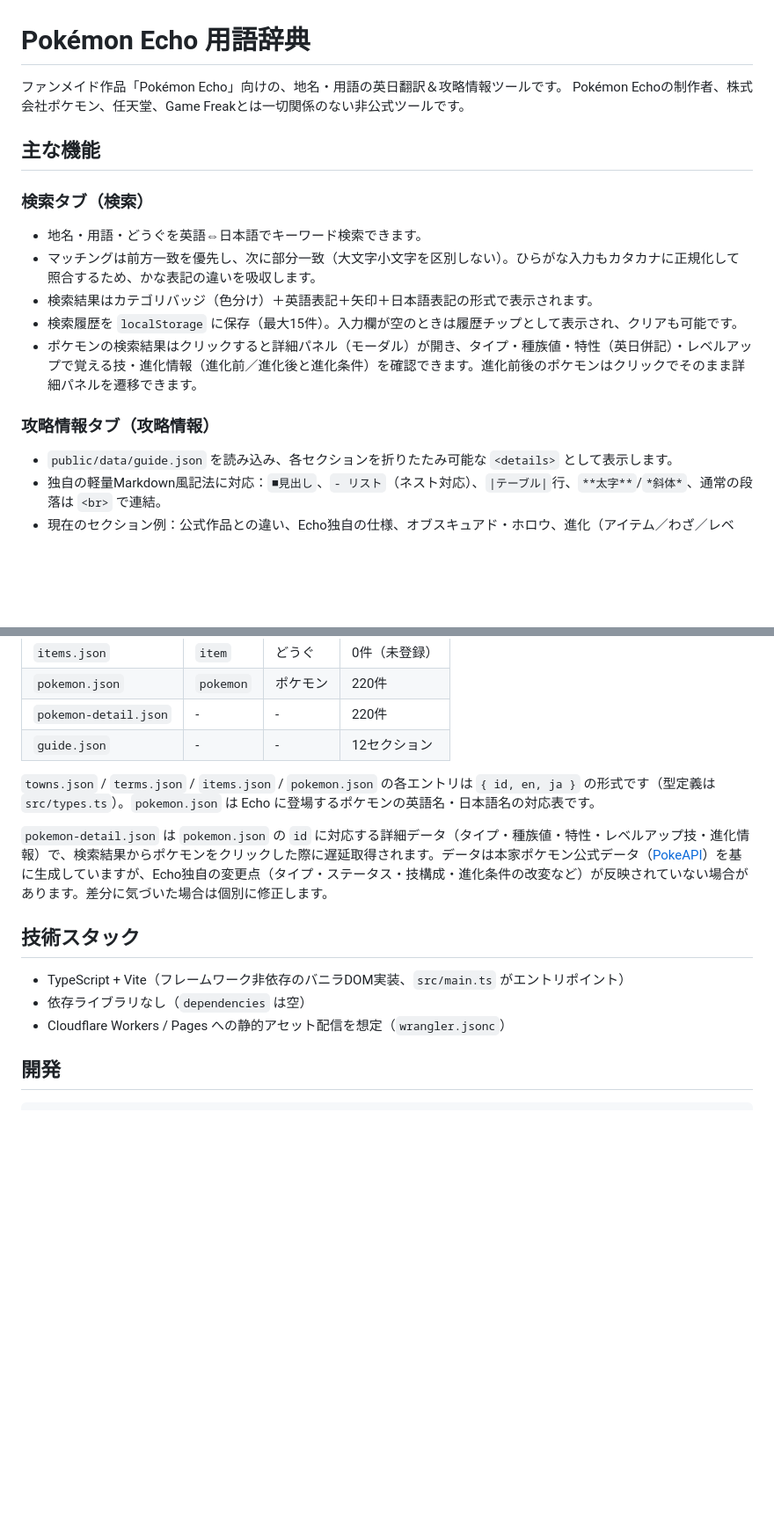
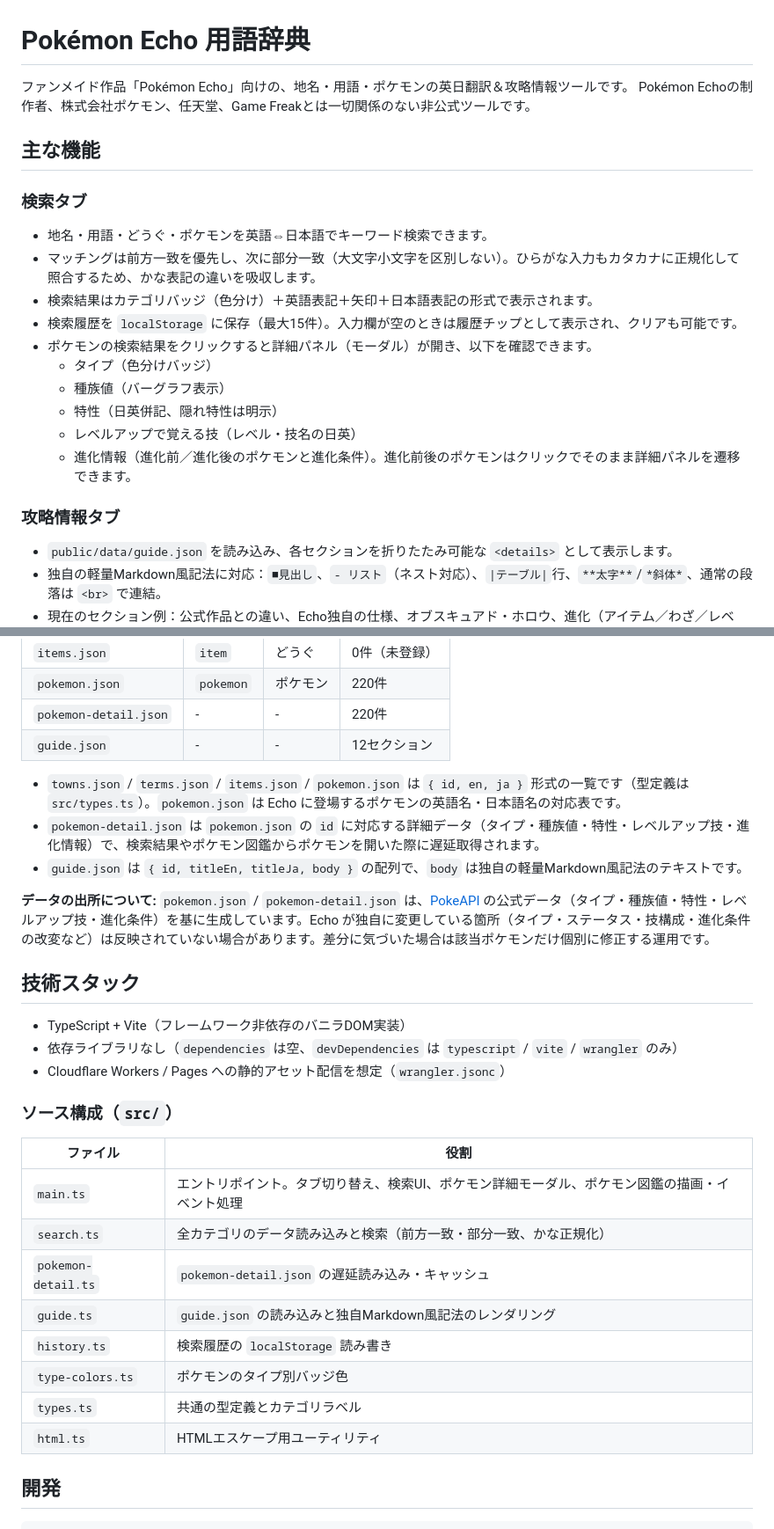
Before and after one commit to sasao037/echo-term-translator, a Markdown page: README.md, 2 parts joined by grey strips. Shown at 88% size. Drawn GitHub-style; blank space fills up the shorter version.

Commit message:
Reorganize README to reflect current feature set
Documents the Pokemon detail modal (types/stats/abilities/moves/
evolution), the Pokemon Dex section, and adds a source-file overview
table for src/.

Co-Authored-By: Claude Sonnet 5 <noreply@anthropic.com>

```diff
--- a/README.md
+++ b/README.md
@@ -1,18 +1,23 @@
 # Pokémon Echo 用語辞典
 
-ファンメイド作品「Pokémon Echo」向けの、地名・用語の英日翻訳＆攻略情報ツールです。
+ファンメイド作品「Pokémon Echo」向けの、地名・用語・ポケモンの英日翻訳＆攻略情報ツールです。
 Pokémon Echoの制作者、株式会社ポケモン、任天堂、Game Freakとは一切関係のない非公式ツールです。
 
 ## 主な機能
 
-### 検索タブ（検索）
-- 地名・用語・どうぐを英語⇔日本語でキーワード検索できます。
+### 検索タブ
+- 地名・用語・どうぐ・ポケモンを英語⇔日本語でキーワード検索できます。
 - マッチングは前方一致を優先し、次に部分一致（大文字小文字を区別しない）。ひらがな入力もカタカナに正規化して照合するため、かな表記の違いを吸収します。
 - 検索結果はカテゴリバッジ（色分け）＋英語表記＋矢印＋日本語表記の形式で表示されます。
 - 検索履歴を `localStorage` に保存（最大15件）。入力欄が空のときは履歴チップとして表示され、クリアも可能です。
-- ポケモンの検索結果はクリックすると詳細パネル（モーダル）が開き、タイプ・種族値・特性（英日併記）・レベルアップで覚える技・進化情報（進化前／進化後と進化条件）を確認できます。進化前後のポケモンはクリックでそのまま詳細パネルを遷移できます。
+- ポケモンの検索結果をクリックすると詳細パネル（モーダル）が開き、以下を確認できます。
+  - タイプ（色分けバッジ）
+  - 種族値（バーグラフ表示）
+  - 特性（日英併記、隠れ特性は明示）
+  - レベルアップで覚える技（レベル・技名の日英）
+  - 進化情報（進化前／進化後のポケモンと進化条件）。進化前後のポケモンはクリックでそのまま詳細パネルを遷移できます。
 
-### 攻略情報タブ（攻略情報）
+### 攻略情報タブ
 - `public/data/guide.json` を読み込み、各セクションを折りたたみ可能な `<details>` として表示します。
 - 独自の軽量Markdown風記法に対応：`■見出し`、`- リスト`（ネスト対応）、`|テーブル|`行、`**太字**`/`*斜体*`、通常の段落は `<br>` で連結。
 - 現在のセクション例：公式作品との違い、Echo独自の仕様、オブスキュアド・ホロウ、進化（アイテム／わざ／レベル）、進化アイテム入手場所、Mega進化、色違い、Windows版インストール、操作方法、バグ・不具合など。
@@ -31,15 +36,30 @@ Pokémon Echoの制作者、株式会社ポケモン、任天堂、Game Freakと
 | `pokemon-detail.json` | - | - | 220件 |
 | `guide.json` | - | - | 12セクション |
 
-`towns.json` / `terms.json` / `items.json` / `pokemon.json` の各エントリは `{ id, en, ja }` の形式です（型定義は `src/types.ts`）。`pokemon.json` は Echo に登場するポケモンの英語名・日本語名の対応表です。
+- `towns.json` / `terms.json` / `items.json` / `pokemon.json` は `{ id, en, ja }` 形式の一覧です（型定義は `src/types.ts`）。`pokemon.json` は Echo に登場するポケモンの英語名・日本語名の対応表です。
+- `pokemon-detail.json` は `pokemon.json` の `id` に対応する詳細データ（タイプ・種族値・特性・レベルアップ技・進化情報）で、検索結果やポケモン図鑑からポケモンを開いた際に遅延取得されます。
+- `guide.json` は `{ id, titleEn, titleJa, body }` の配列で、`body` は独自の軽量Markdown風記法のテキストです。
 
-`pokemon-detail.json` は `pokemon.json` の `id` に対応する詳細データ（タイプ・種族値・特性・レベルアップ技・進化情報）で、検索結果からポケモンをクリックした際に遅延取得されます。データは本家ポケモン公式データ（[PokeAPI](https://pokeapi.co/)）を基に生成していますが、Echo独自の変更点（タイプ・ステータス・技構成・進化条件の改変など）が反映されていない場合があります。差分に気づいた場合は個別に修正します。
+**データの出所について:** `pokemon.json` / `pokemon-detail.json` は、[PokeAPI](https://pokeapi.co/) の公式データ（タイプ・種族値・特性・レベルアップ技・進化条件）を基に生成しています。Echo が独自に変更している箇所（タイプ・ステータス・技構成・進化条件の改変など）は反映されていない場合があります。差分に気づいた場合は該当ポケモンだけ個別に修正する運用です。
 
 ## 技術スタック
 
-- TypeScript + Vite（フレームワーク非依存のバニラDOM実装、`src/main.ts` がエントリポイント）
-- 依存ライブラリなし（`dependencies` は空）
+- TypeScript + Vite（フレームワーク非依存のバニラDOM実装）
+- 依存ライブラリなし（`dependencies` は空、`devDependencies` は `typescript` / `vite` / `wrangler` のみ）
 - Cloudflare Workers / Pages への静的アセット配信を想定（`wrangler.jsonc`）
+
+### ソース構成（`src/`）
+
+| ファイル | 役割 |
+| --- | --- |
+| `main.ts` | エントリポイント。タブ切り替え、検索UI、ポケモン詳細モーダル、ポケモン図鑑の描画・イベント処理 |
+| `search.ts` | 全カテゴリのデータ読み込みと検索（前方一致・部分一致、かな正規化） |
+| `pokemon-detail.ts` | `pokemon-detail.json` の遅延読み込み・キャッシュ |
+| `guide.ts` | `guide.json` の読み込みと独自Markdown風記法のレンダリング |
+| `history.ts` | 検索履歴の `localStorage` 読み書き |
+| `type-colors.ts` | ポケモンのタイプ別バッジ色 |
+| `types.ts` | 共通の型定義とカテゴリラベル |
+| `html.ts` | HTMLエスケープ用ユーティリティ |
 
 ## 開発
 
```
